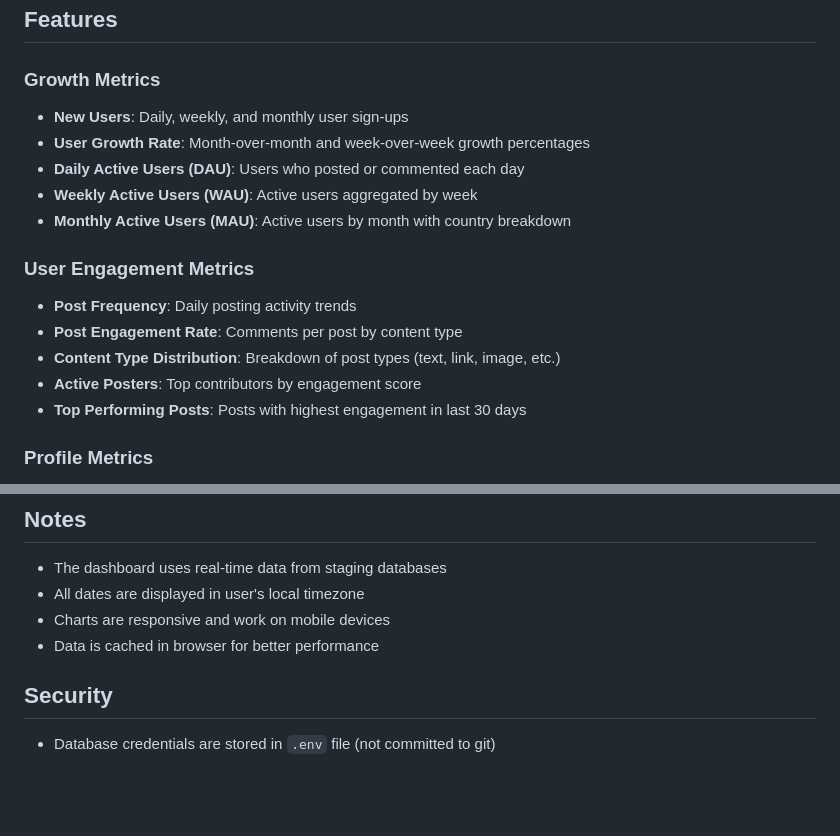
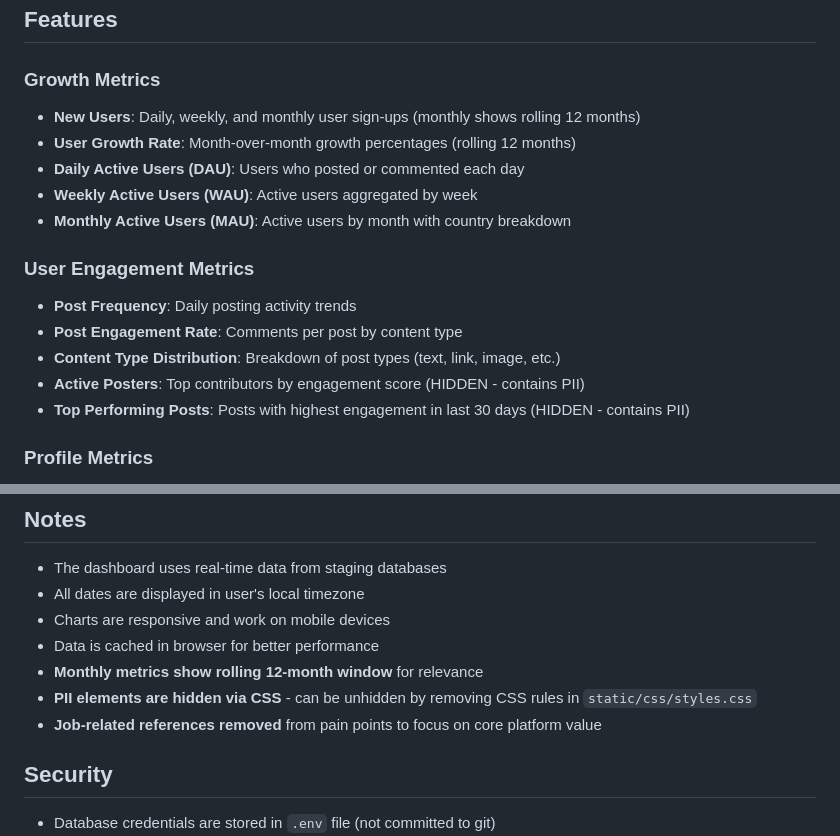
Before and after one commit to jaypersanchez/chemlink-analytics-dashboard, a Markdown page: README.md, 2 parts joined by grey strips. GitHub-like rendering; blank space fills up the shorter version.

```diff
--- a/README.md
+++ b/README.md
@@ -5,8 +5,8 @@ A comprehensive analytics dashboard for visualizing ChemLink platform metrics in
 ## Features
 
 ### Growth Metrics
-- **New Users**: Daily, weekly, and monthly user sign-ups
-- **User Growth Rate**: Month-over-month and week-over-week growth percentages
+- **New Users**: Daily, weekly, and monthly user sign-ups (monthly shows rolling 12 months)
+- **User Growth Rate**: Month-over-month growth percentages (rolling 12 months)
 - **Daily Active Users (DAU)**: Users who posted or commented each day
 - **Weekly Active Users (WAU)**: Active users aggregated by week
 - **Monthly Active Users (MAU)**: Active users by month with country breakdown
@@ -15,8 +15,8 @@ A comprehensive analytics dashboard for visualizing ChemLink platform metrics in
 - **Post Frequency**: Daily posting activity trends
 - **Post Engagement Rate**: Comments per post by content type
 - **Content Type Distribution**: Breakdown of post types (text, link, image, etc.)
-- **Active Posters**: Top contributors by engagement score
-- **Top Performing Posts**: Posts with highest engagement in last 30 days
+- **Active Posters**: Top contributors by engagement score (HIDDEN - contains PII)
+- **Top Performing Posts**: Posts with highest engagement in last 30 days (HIDDEN - contains PII)
 
 ### Profile Metrics
 - **Profile Completion Rate**: Distribution of profile completeness scores
@@ -148,6 +148,9 @@ Edit `static/js/dashboard.js` and modify the `colors` object at the top of the f
 - All dates are displayed in user's local timezone
 - Charts are responsive and work on mobile devices
 - Data is cached in browser for better performance
+- **Monthly metrics show rolling 12-month window** for relevance
+- **PII elements are hidden via CSS** - can be unhidden by removing CSS rules in `static/css/styles.css`
+- **Job-related references removed** from pain points to focus on core platform value
 
 ## Security
 
```
Also changed, not shown: ANALYST_HANDOFF.md (+35 -4 lines).
